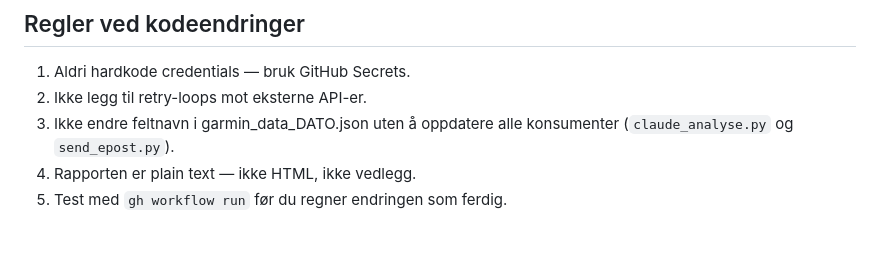
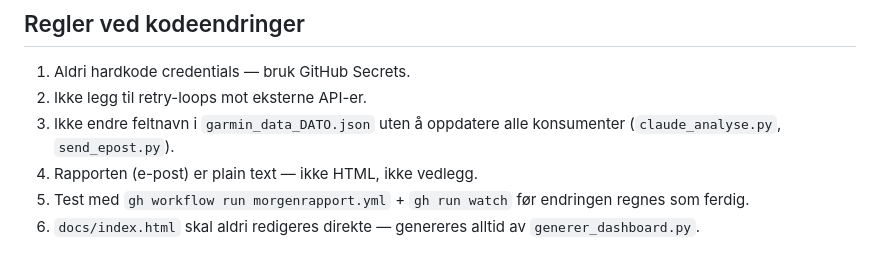
Before and after one commit to oyvindgronner/garmin-morgenrapport, a Markdown page: CLAUDE.md, the part around one of its changes. Drawn GitHub-style.

```diff
--- a/CLAUDE.md
+++ b/CLAUDE.md
@@ -123,7 +135,7 @@ Fullt program ligger i ukeplan.json (31. mars – 26. april).
 
 1. Aldri hardkode credentials — bruk GitHub Secrets.
 2. Ikke legg til retry-loops mot eksterne API-er.
-3. Ikke endre feltnavn i garmin_data_DATO.json uten å oppdatere alle konsumenter
-   (`claude_analyse.py` og `send_epost.py`).
-4. Rapporten er plain text — ikke HTML, ikke vedlegg.
-5. Test med `gh workflow run` før du regner endringen som ferdig.
+3. Ikke endre feltnavn i `garmin_data_DATO.json` uten å oppdatere alle konsumenter (`claude_analyse.py`, `send_epost.py`).
+4. Rapporten (e-post) er plain text — ikke HTML, ikke vedlegg.
+5. Test med `gh workflow run morgenrapport.yml` + `gh run watch` før endringen regnes som ferdig.
+6. `docs/index.html` skal aldri redigeres direkte — genereres alltid av `generer_dashboard.py`.
```
Also changed, not shown: other parts of CLAUDE.md (+93 -81 lines).
